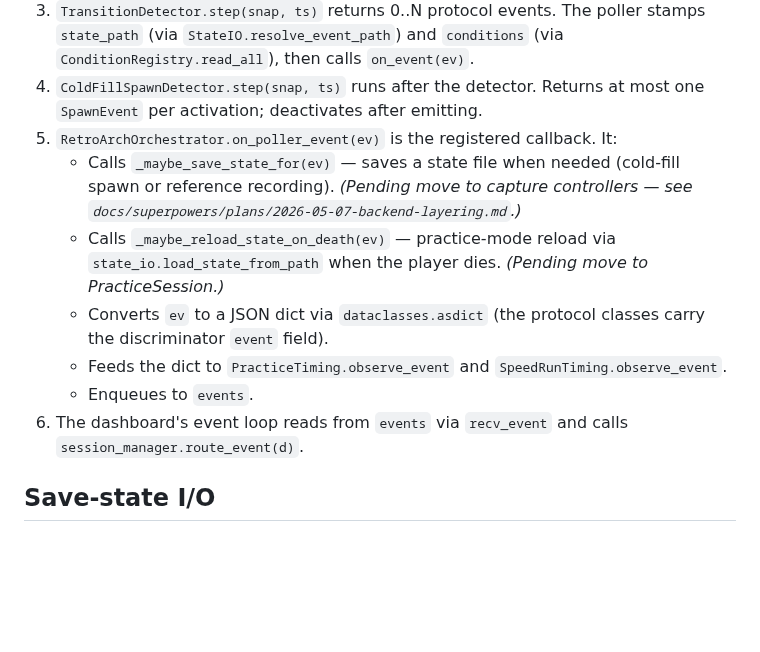
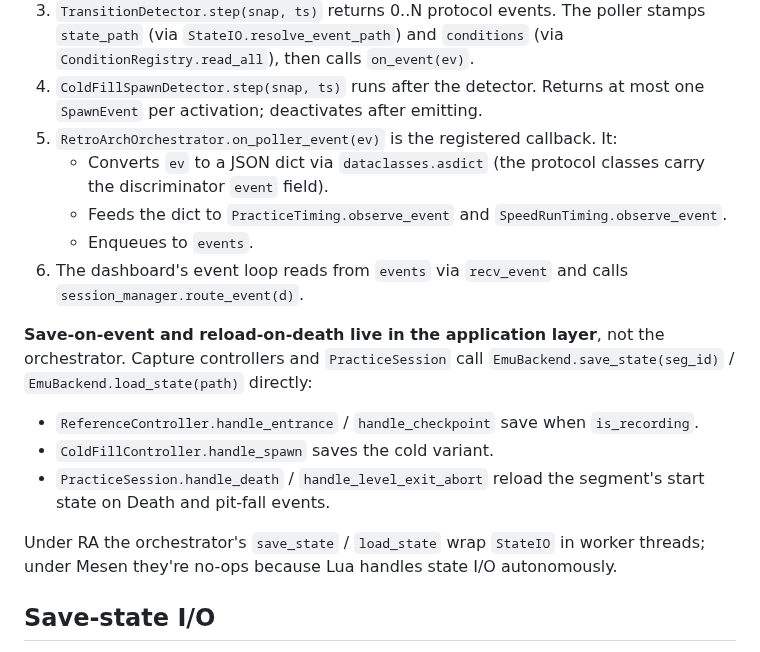
Before and after one commit to amcknight/spinlab, a Markdown page: docs/retroarch-migration/architecture.md, the part around the change. Drawn GitHub-style; blank space fills up the shorter version.

Commit message:
docs(retroarch): sync architecture/status to post-layering reality
Architecture event-flow describes the new shape: orchestrator's
on_poller_event is pure IPC (asdict + enqueue + feed timing); save and
reload live in capture controllers and PracticeSession via the new
EmuBackend.save_state / load_state methods.

Status doc's diagnostic-logging note now points at
PracticeSession.handle_death instead of the deleted orchestrator hook.

Co-Authored-By: Claude Opus 4.7 <noreply@anthropic.com>

```diff
--- a/docs/retroarch-migration/architecture.md
+++ b/docs/retroarch-migration/architecture.md
@@ -60,12 +60,17 @@ likewise share `spinlab.condition_registry.ConditionRegistry`.
 3. `TransitionDetector.step(snap, ts)` returns 0..N protocol events. The poller stamps `state_path` (via `StateIO.resolve_event_path`) and `conditions` (via `ConditionRegistry.read_all`), then calls `on_event(ev)`.
 4. `ColdFillSpawnDetector.step(snap, ts)` runs after the detector. Returns at most one `SpawnEvent` per activation; deactivates after emitting.
 5. `RetroArchOrchestrator.on_poller_event(ev)` is the registered callback. It:
-   - Calls `_maybe_save_state_for(ev)` — saves a state file when needed (cold-fill spawn or reference recording). *(Pending move to capture controllers — see `docs/superpowers/plans/2026-05-07-backend-layering.md`.)*
-   - Calls `_maybe_reload_state_on_death(ev)` — practice-mode reload via `state_io.load_state_from_path` when the player dies. *(Pending move to PracticeSession.)*
    - Converts `ev` to a JSON dict via `dataclasses.asdict` (the protocol classes carry the discriminator `event` field).
    - Feeds the dict to `PracticeTiming.observe_event` and `SpeedRunTiming.observe_event`.
    - Enqueues to `events`.
 6. The dashboard's event loop reads from `events` via `recv_event` and calls `session_manager.route_event(d)`.
+
+**Save-on-event and reload-on-death live in the application layer**, not the orchestrator. Capture controllers and `PracticeSession` call `EmuBackend.save_state(seg_id)` / `EmuBackend.load_state(path)` directly:
+- `ReferenceController.handle_entrance` / `handle_checkpoint` save when `is_recording`.
+- `ColdFillController.handle_spawn` saves the cold variant.
+- `PracticeSession.handle_death` / `handle_level_exit_abort` reload the segment's start state on Death and pit-fall events.
+
+Under RA the orchestrator's `save_state` / `load_state` wrap `StateIO` in worker threads; under Mesen they're no-ops because Lua handles state I/O autonomously.
 
 ## Save-state I/O
 
```
Also changed, not shown: docs/retroarch-migration/status.md (+1 -1 lines).
